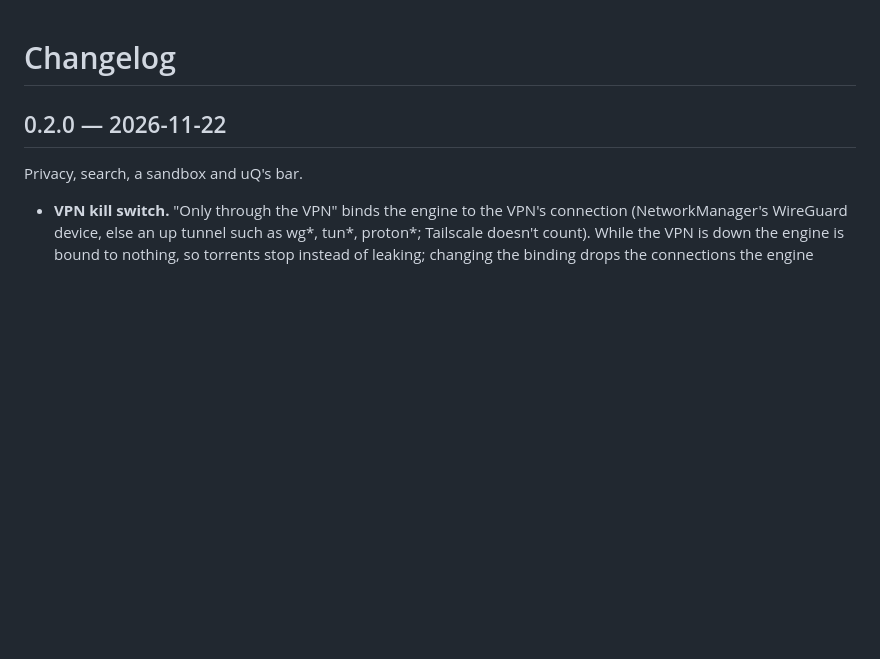
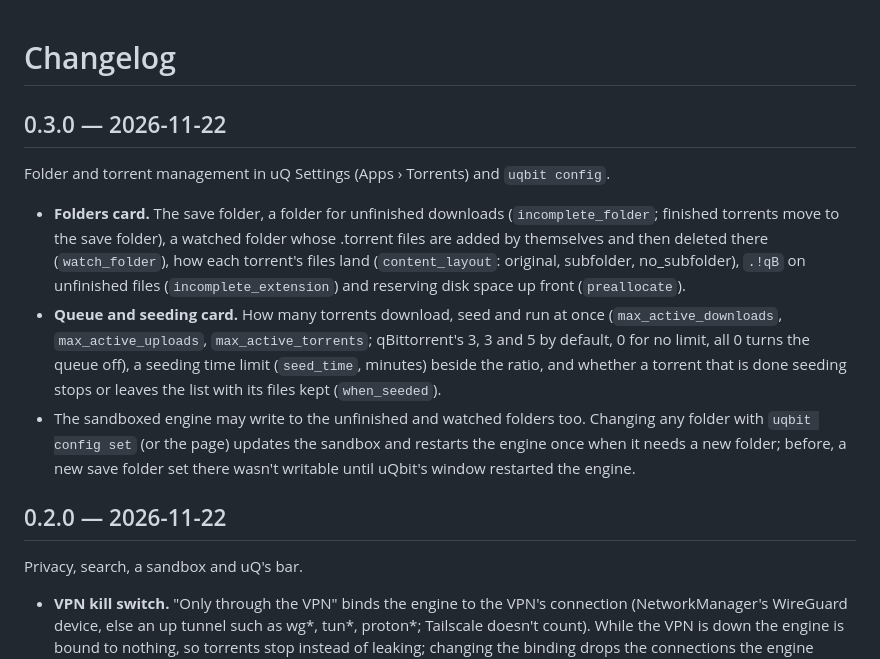
Before and after one commit to asafelobotomy/uqbit, a Markdown page: CHANGELOG.md, the part around the change. Rendered like a GitHub page; blank space fills up the shorter version.

```diff
--- a/CHANGELOG.md
+++ b/CHANGELOG.md
@@ -1,4 +1,23 @@
 # Changelog
+
+## 0.3.0 — 2026-11-22
+
+Folder and torrent management in uQ Settings (Apps › Torrents) and `uqbit config`.
+
+- **Folders card.** The save folder, a folder for unfinished downloads (`incomplete_folder`;
+  finished torrents move to the save folder), a watched folder whose .torrent files are added
+  by themselves and then deleted there (`watch_folder`), how each torrent's files land
+  (`content_layout`: original, subfolder, no_subfolder), `.!qB` on unfinished files
+  (`incomplete_extension`) and reserving disk space up front (`preallocate`).
+- **Queue and seeding card.** How many torrents download, seed and run at once
+  (`max_active_downloads`, `max_active_uploads`, `max_active_torrents`; qBittorrent's 3, 3 and
+  5 by default, 0 for no limit, all 0 turns the queue off), a seeding time limit (`seed_time`,
+  minutes) beside the ratio, and whether a torrent that is done seeding stops or leaves the
+  list with its files kept (`when_seeded`).
+- The sandboxed engine may write to the unfinished and watched folders too. Changing any folder
+  with `uqbit config set` (or the page) updates the sandbox and restarts the engine once when
+  it needs a new folder; before, a new save folder set there wasn't writable until uQbit's
+  window restarted the engine.
 
 ## 0.2.0 — 2026-11-22
 
```
Also changed, not shown: README.md (+8 -1 lines), docs/screenshots/uq-settings.png (added), 17 other files.
